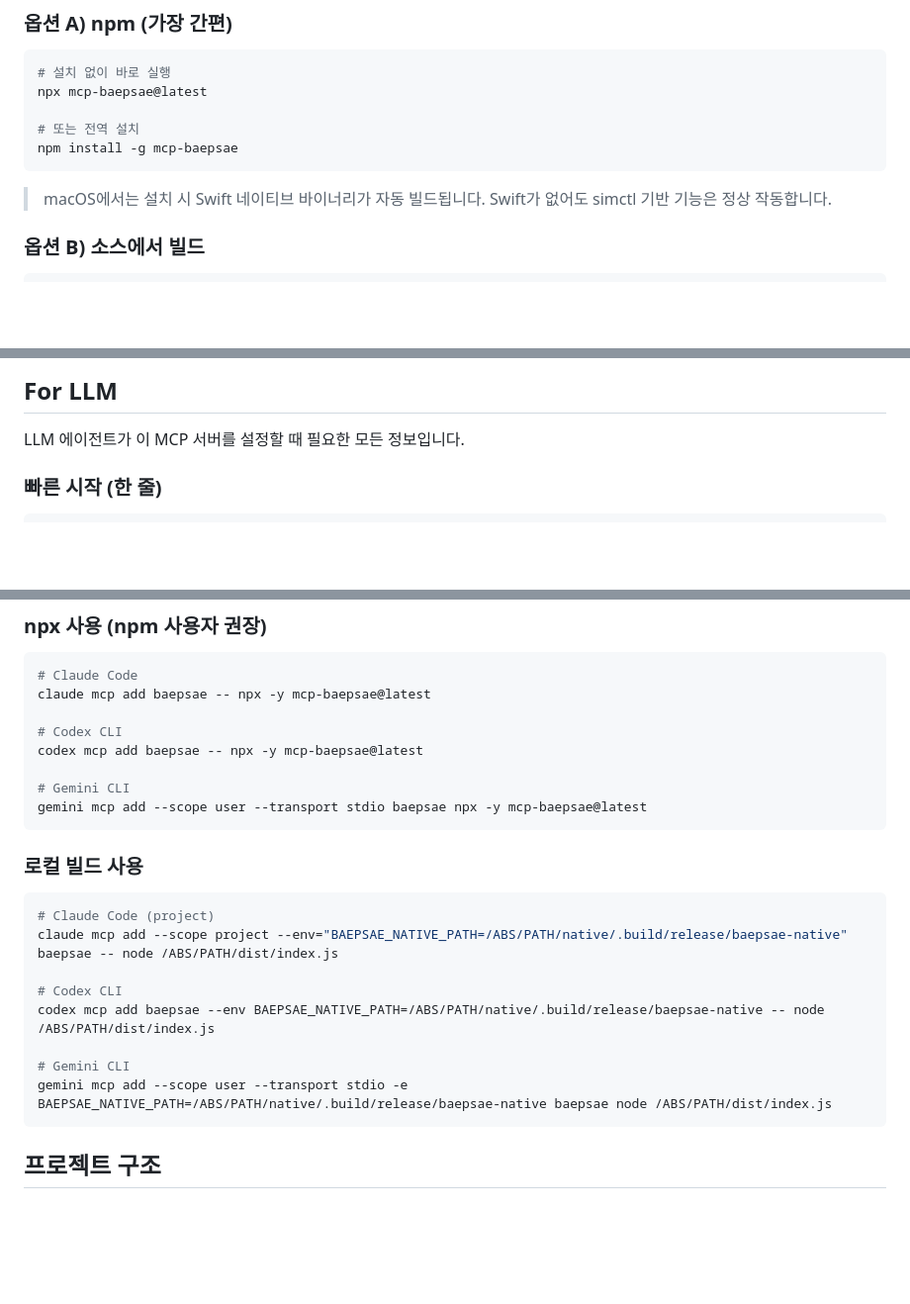
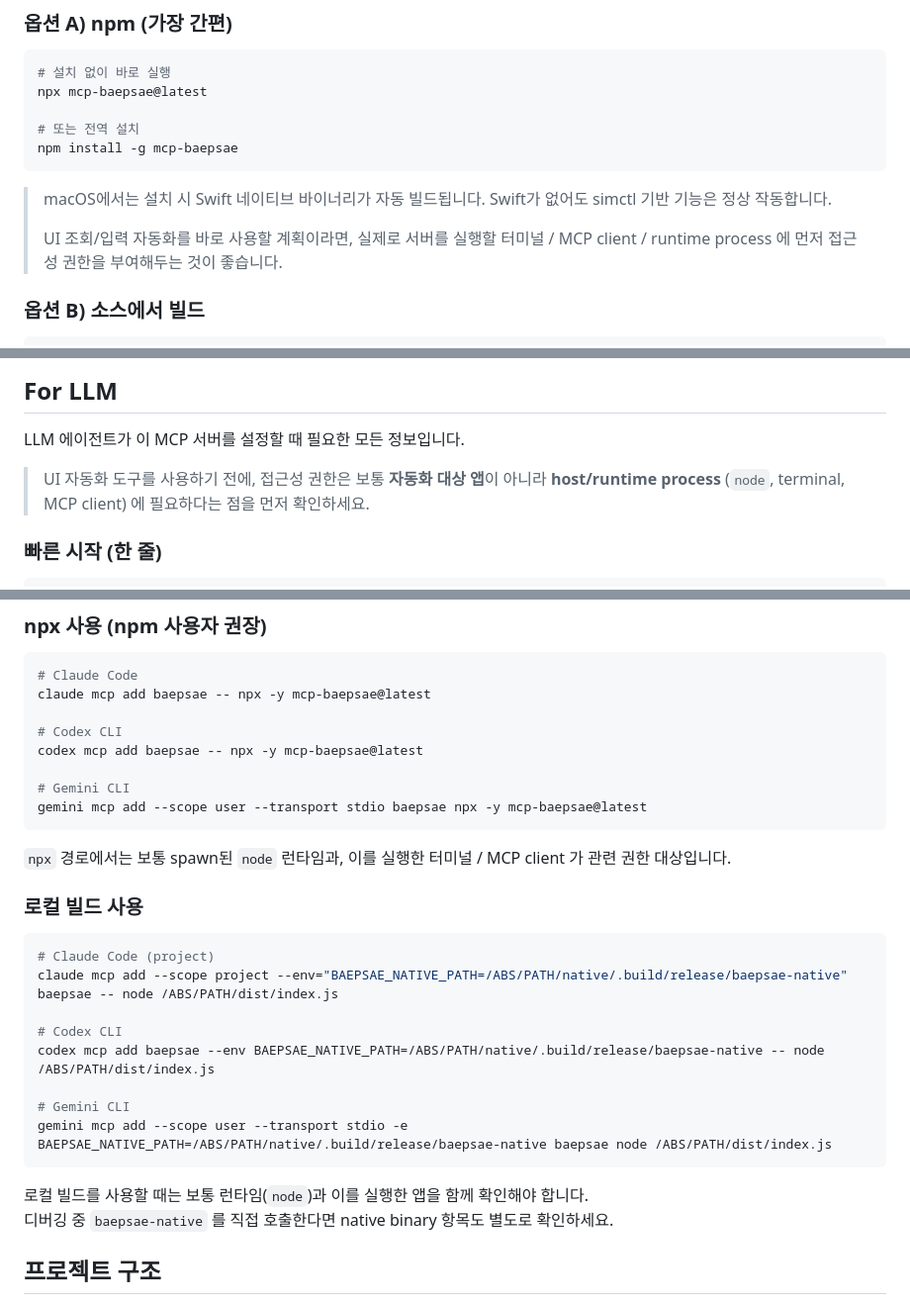
Before and after one commit to oozoofrog/mcp-baepsae, a Markdown page: README-KR.md, 3 parts joined by grey strips. Shown at 99% size. Drawn GitHub-style; blank space fills up the shorter version.

````diff
--- a/README-KR.md
+++ b/README-KR.md
@@ -74,6 +97,8 @@ npm install -g mcp-baepsae
 ```
 
 > macOS에서는 설치 시 Swift 네이티브 바이너리가 자동 빌드됩니다. Swift가 없어도 simctl 기반 기능은 정상 작동합니다.
+>
+> UI 조회/입력 자동화를 바로 사용할 계획이라면, 실제로 서버를 실행할 터미널 / MCP client / runtime process 에 먼저 접근성 권한을 부여해두는 것이 좋습니다.
 
 ### 옵션 B) 소스에서 빌드
 
@@ -108,6 +133,8 @@ bash scripts/install.sh --tool all
 ## For LLM
 
 LLM 에이전트가 이 MCP 서버를 설정할 때 필요한 모든 정보입니다.
+
+> UI 자동화 도구를 사용하기 전에, 접근성 권한은 보통 **자동화 대상 앱**이 아니라 **host/runtime process** (`node`, terminal, MCP client) 에 필요하다는 점을 먼저 확인하세요.
 
 ### 빠른 시작 (한 줄)
 
@@ -167,6 +194,8 @@ codex mcp add baepsae -- npx -y mcp-baepsae@latest
 gemini mcp add --scope user --transport stdio baepsae npx -y mcp-baepsae@latest
 ```
 
+`npx` 경로에서는 보통 spawn된 `node` 런타임과, 이를 실행한 터미널 / MCP client 가 관련 권한 대상입니다.
+
 ### 로컬 빌드 사용
 
 ```bash
@@ -179,6 +208,9 @@ codex mcp add baepsae --env BAEPSAE_NATIVE_PATH=/ABS/PATH/native/.build/release/
 # Gemini CLI
 gemini mcp add --scope user --transport stdio -e BAEPSAE_NATIVE_PATH=/ABS/PATH/native/.build/release/baepsae-native baepsae node /ABS/PATH/dist/index.js
 ```
+
+로컬 빌드를 사용할 때는 보통 런타임(`node`)과 이를 실행한 앱을 함께 확인해야 합니다.
+디버깅 중 `baepsae-native` 를 직접 호출한다면 native binary 항목도 별도로 확인하세요.
 
 ## 프로젝트 구조
 
````
Also changed, not shown: other parts of README-KR.md (+38 -2 lines), README.md (+47 -2 lines).
